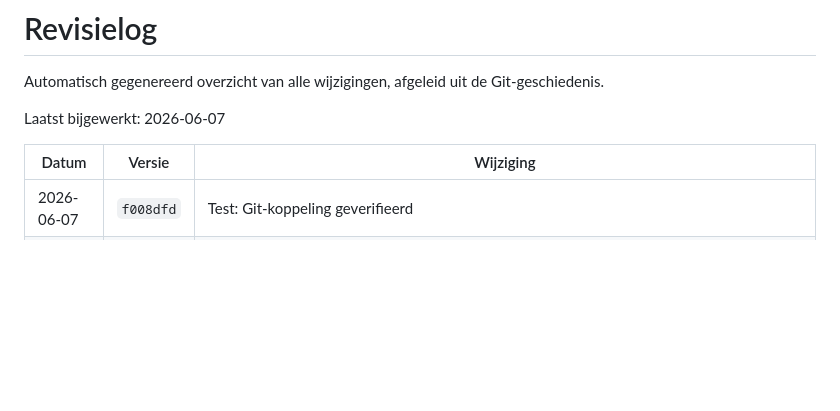
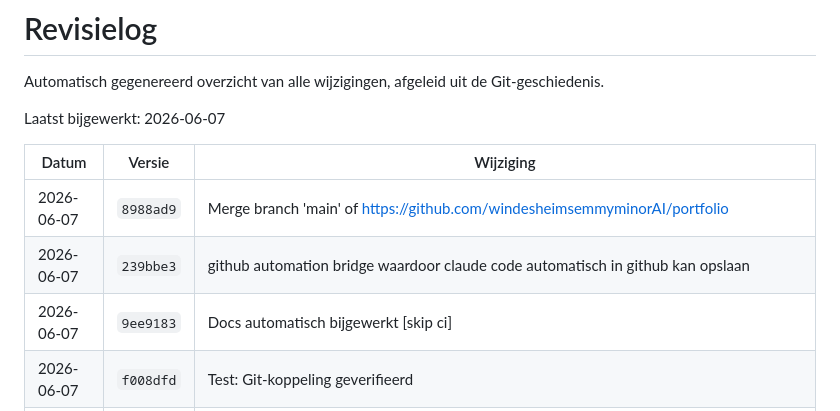
Before and after one commit to windesheimsemmyminorAI/portfolio, a Markdown page: REVISIE_LOG.md, the part around the change. GitHub-like rendering; blank space fills up the shorter version.

Commit message:
Docs automatisch bijgewerkt [skip ci]

```diff
--- a/REVISIE_LOG.md
+++ b/REVISIE_LOG.md
@@ -6,6 +6,9 @@ Laatst bijgewerkt: 2026-06-07
 
 | Datum | Versie | Wijziging |
 |-------|--------|------------|
+| 2026-06-07 | `8988ad9` | Merge branch 'main' of https://github.com/windesheimsemmyminorAI/portfolio |
+| 2026-06-07 | `239bbe3` | github automation bridge waardoor claude code automatisch in github kan opslaan |
+| 2026-06-07 | `9ee9183` | Docs automatisch bijgewerkt [skip ci] |
 | 2026-06-07 | `f008dfd` | Test: Git-koppeling geverifieerd |
 | 2026-06-07 | `394fc56` | Docs automatisch bijgewerkt [skip ci] |
 | 2026-06-07 | `a52ffd5` | Lock front cell 01 — young-adult turnaround complete (5/5) |
```
Also changed, not shown: OVERDRACHT.md (+1 -0 lines).
